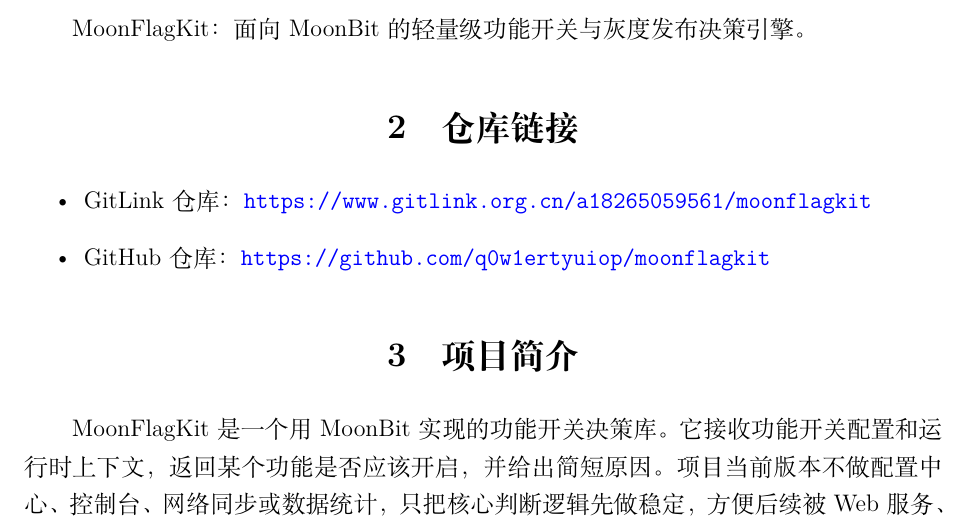
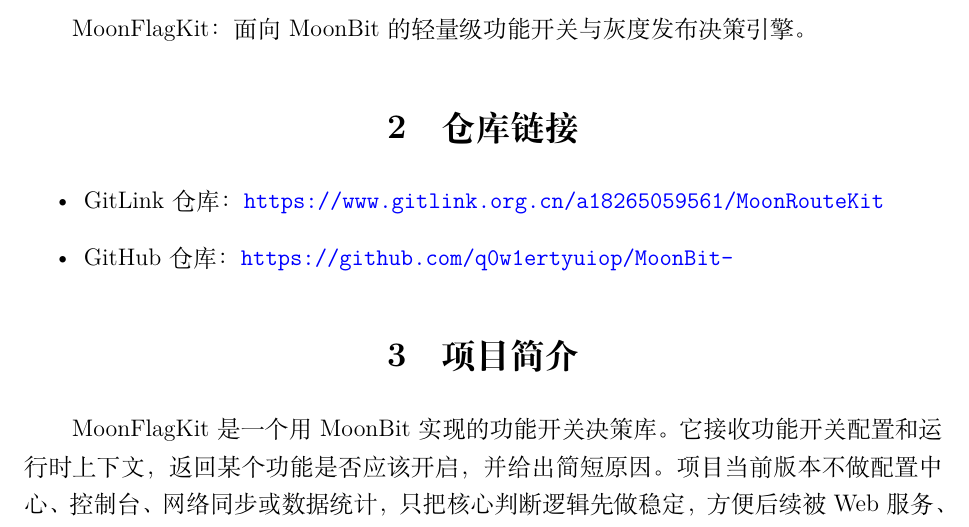
Before and after one commit to q0w1ertyuiop/MoonFlagKit, a LaTeX document (docs/application.tex): part of page 2 of 4, cut so that both start at the same text. Compiled offline with XeLaTeX.

Commit message:
docs: use active repository links

```diff
--- a/docs/application.tex
+++ b/docs/application.tex
@@ -24,8 +24,8 @@
 \section{仓库链接}
 
 \begin{itemize}
-  \item GitLink 仓库：\url{https://www.gitlink.org.cn/a18265059561/moonflagkit}
-  \item GitHub 仓库：\url{https://github.com/q0w1ertyuiop/moonflagkit}
+  \item GitLink 仓库：\url{https://www.gitlink.org.cn/a18265059561/MoonRouteKit}
+  \item GitHub 仓库：\url{https://github.com/q0w1ertyuiop/MoonBit-}
 \end{itemize}
 
 \section{项目简介}
```
Also changed, not shown: docs/application.md (+2 -2 lines), README.md, docs/application.pdf, 1 other file.
